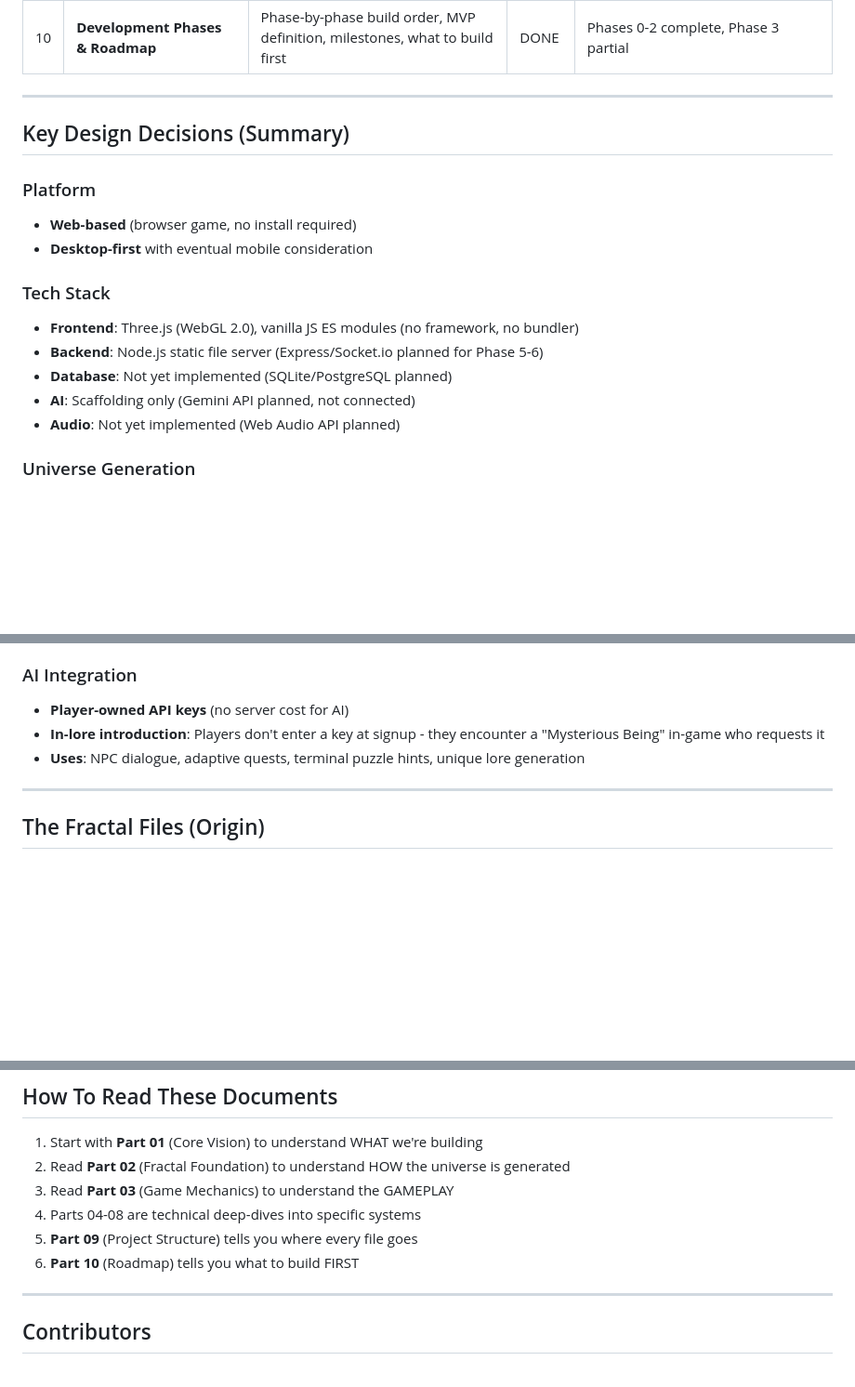
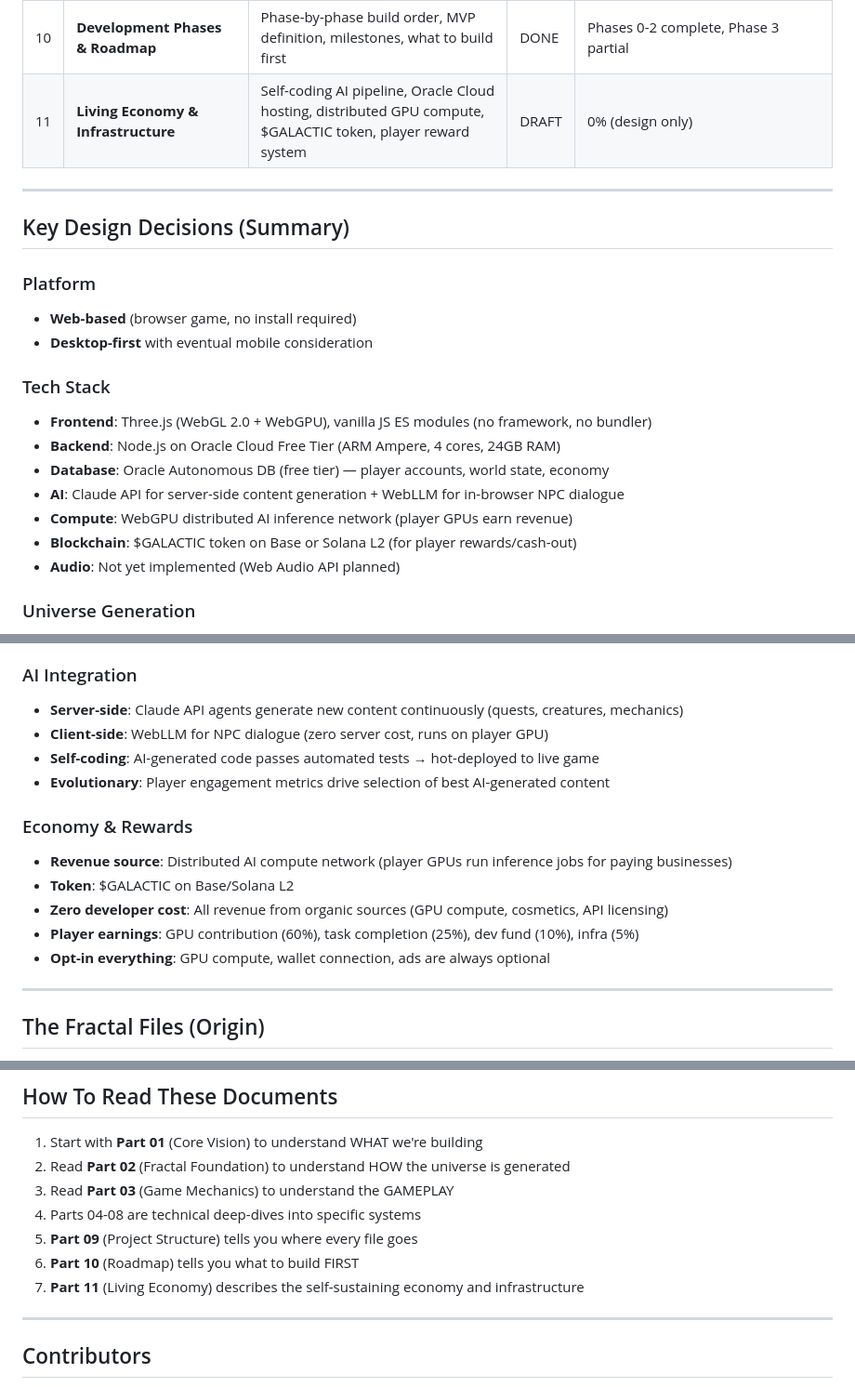
Before and after one commit to Sqwyky/the-galactic-order, a Markdown page: docs/00-MASTER-INDEX.md, 3 parts joined by grey strips. Shown at 93% size. Rendered like a GitHub page; blank space fills up the shorter version.

```diff
--- a/docs/00-MASTER-INDEX.md
+++ b/docs/00-MASTER-INDEX.md
@@ -43,6 +43,7 @@ Each part of this design is a separate document. Together they form the complete
 | 08 | **Database & Player State** | Data models, player accounts, save system, universe persistence, API key storage (encrypted) | DONE | 0% (no database layer) |
 | 09 | **Project Structure & Tech Stack** | Directory layout, dependencies, build system, dev environment setup, deployment | DONE | ~50% (client structure matches, server structure doesn't exist) |
 | 10 | **Development Phases & Roadmap** | Phase-by-phase build order, MVP definition, milestones, what to build first | DONE | Phases 0-2 complete, Phase 3 partial |
+| 11 | **Living Economy & Infrastructure** | Self-coding AI pipeline, Oracle Cloud hosting, distributed GPU compute, $GALACTIC token, player reward system | DRAFT | 0% (design only) |
 
 ---
 
@@ -53,10 +54,12 @@ Each part of this design is a separate document. Together they form the complete
 - **Desktop-first** with eventual mobile consideration
 
 ### Tech Stack
-- **Frontend**: Three.js (WebGL 2.0), vanilla JS ES modules (no framework, no bundler)
-- **Backend**: Node.js static file server (Express/Socket.io planned for Phase 5-6)
-- **Database**: Not yet implemented (SQLite/PostgreSQL planned)
-- **AI**: Scaffolding only (Gemini API planned, not connected)
+- **Frontend**: Three.js (WebGL 2.0 + WebGPU), vanilla JS ES modules (no framework, no bundler)
+- **Backend**: Node.js on Oracle Cloud Free Tier (ARM Ampere, 4 cores, 24GB RAM)
+- **Database**: Oracle Autonomous DB (free tier) — player accounts, world state, economy
+- **AI**: Claude API for server-side content generation + WebLLM for in-browser NPC dialogue
+- **Compute**: WebGPU distributed AI inference network (player GPUs earn revenue)
+- **Blockchain**: $GALACTIC token on Base or Solana L2 (for player rewards/cash-out)
 - **Audio**: Not yet implemented (Web Audio API planned)
 
 ### Universe Generation
@@ -71,9 +74,17 @@ Each part of this design is a separate document. Together they form the complete
 - **Sync**: WebSocket for real-time, REST for persistence
 
 ### AI Integration
-- **Player-owned API keys** (no server cost for AI)
-- **In-lore introduction**: Players don't enter a key at signup - they encounter a "Mysterious Being" in-game who requests it
-- **Uses**: NPC dialogue, adaptive quests, terminal puzzle hints, unique lore generation
+- **Server-side**: Claude API agents generate new content continuously (quests, creatures, mechanics)
+- **Client-side**: WebLLM for NPC dialogue (zero server cost, runs on player GPU)
+- **Self-coding**: AI-generated code passes automated tests → hot-deployed to live game
+- **Evolutionary**: Player engagement metrics drive selection of best AI-generated content
+
+### Economy & Rewards
+- **Revenue source**: Distributed AI compute network (player GPUs run inference jobs for paying businesses)
+- **Token**: $GALACTIC on Base/Solana L2
+- **Zero developer cost**: All revenue from organic sources (GPU compute, cosmetics, API licensing)
+- **Player earnings**: GPU contribution (60%), task completion (25%), dev fund (10%), infra (5%)
+- **Opt-in everything**: GPU compute, wallet connection, ads are always optional
 
 ---
 
@@ -100,6 +111,7 @@ These will be ported to JavaScript and extended to 2D/3D for the game engine.
 4. Parts 04-08 are technical deep-dives into specific systems
 5. **Part 09** (Project Structure) tells you where every file goes
 6. **Part 10** (Roadmap) tells you what to build FIRST
+7. **Part 11** (Living Economy) describes the self-sustaining economy and infrastructure
 
 ---
 
```
Also changed, not shown: docs/11-LIVING-ECONOMY-AND-INFRASTRUCTURE.md (added, +329 -0 lines).
